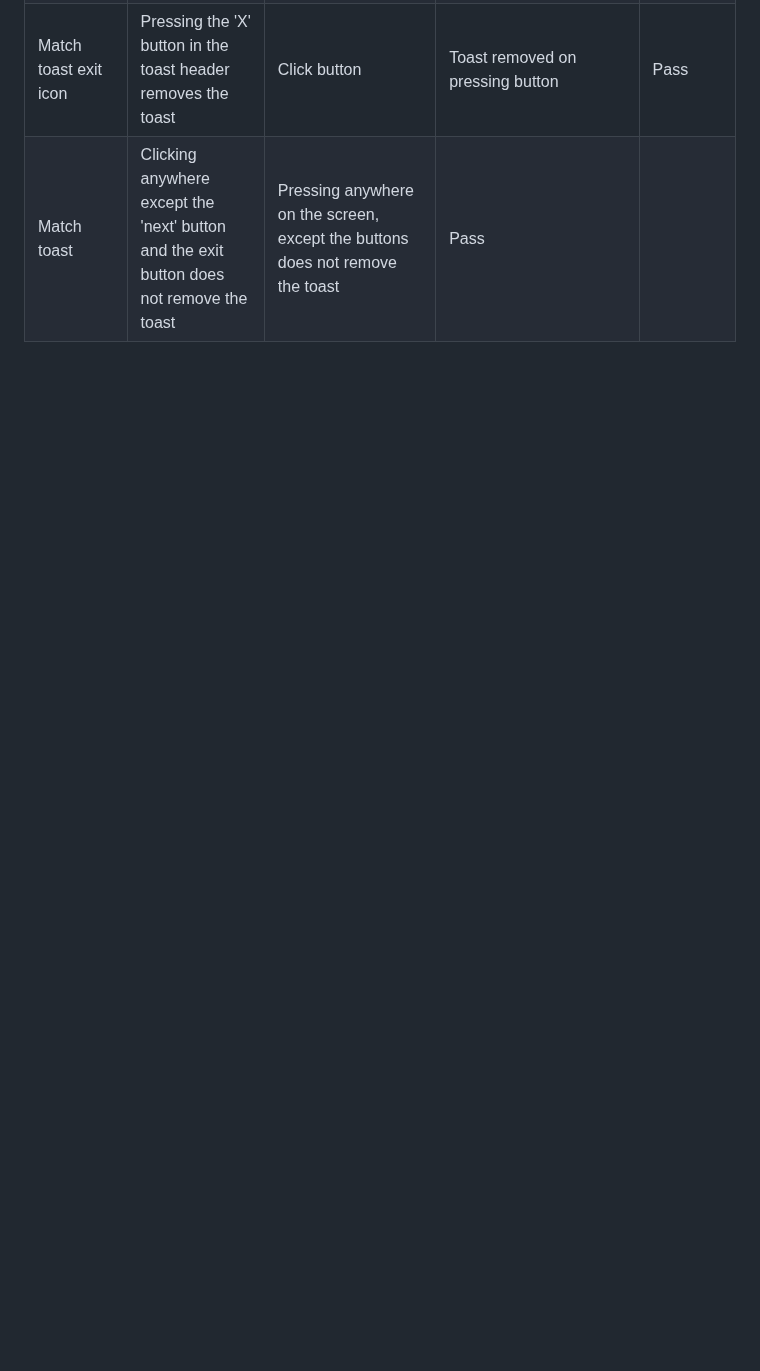
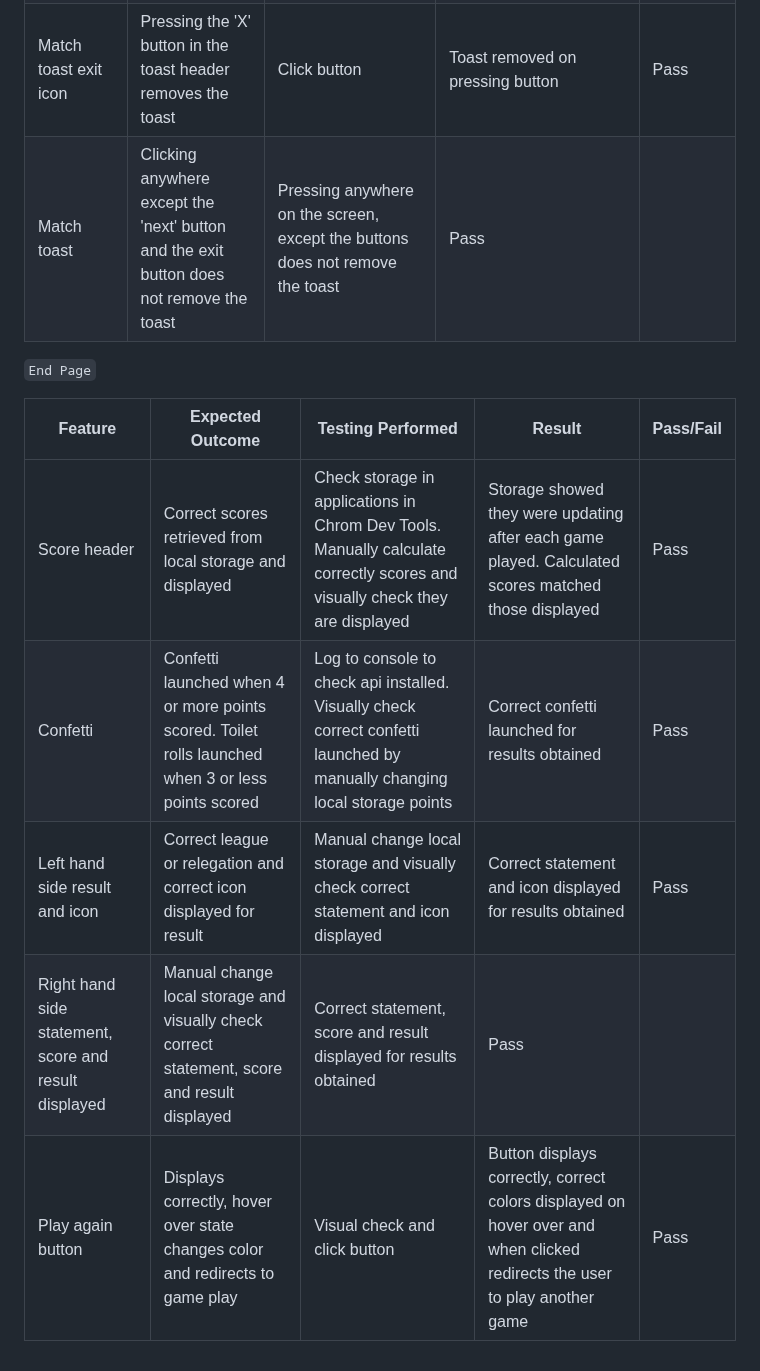
Before and after one commit to AbbyHumphreys/Derby-Dual, a Markdown page: TESTING.md, the part around the change. Rendered like a GitHub page; blank space fills up the shorter version.

Commit message:
add: end page testing documentation

```diff
--- a/TESTING.md
+++ b/TESTING.md
@@ -164,3 +164,13 @@ As a site owner I want users to:
 | Next match button | Displays correctly, changes color on hover over and removes the toast | Click button | The button displays in the correct place. Hovering over the button changes it's colour in line with the rest of the site. Clicking the button removes the toast enabling the continuation of game play | Pass |
 | Match toast exit icon | Pressing the 'X' button in the toast header removes the toast | Click button | Toast removed on pressing button | Pass |
 | Match toast | Clicking anywhere except the 'next' button and the exit button does not remove the toast | Pressing anywhere on the screen, except the buttons does not remove the toast | Pass |
+
+`End Page`
+
+| Feature | Expected Outcome | Testing Performed | Result | Pass/Fail |
+| --- | --- | --- | --- | --- |
+| Score header | Correct scores retrieved from local storage and displayed | Check storage in applications in Chrom Dev Tools. Manually calculate correctly scores and visually check they are displayed | Storage showed they were updating after each game played. Calculated scores matched those displayed | Pass |
+| Confetti | Confetti launched when 4 or more points scored. Toilet rolls launched when 3 or less points scored | Log to console to check api installed. Visually check correct confetti launched by manually changing local storage points | Correct confetti launched for results obtained | Pass |
+| Left hand side result and icon | Correct league or relegation and correct icon displayed for result | Manual change local storage and visually check correct statement and icon displayed | Correct statement and icon displayed for results obtained | Pass |
+| Right hand side statement, score and result displayed | Manual change local storage and visually check correct statement, score and result displayed | Correct statement, score and result displayed for results obtained | Pass |
+| Play again button | Displays correctly, hover over state changes color and redirects to game play | Visual check and click button | Button displays correctly, correct colors displayed on hover over and when clicked redirects the user to play another game | Pass |
```
